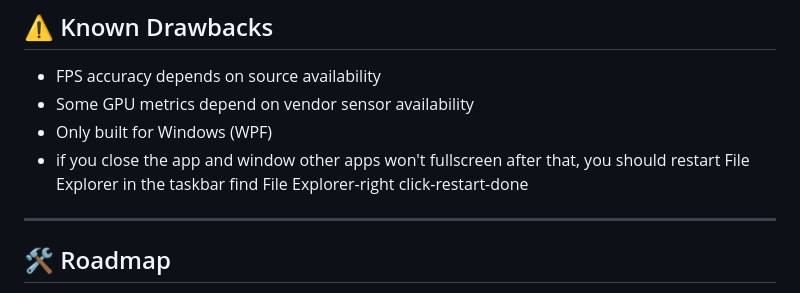
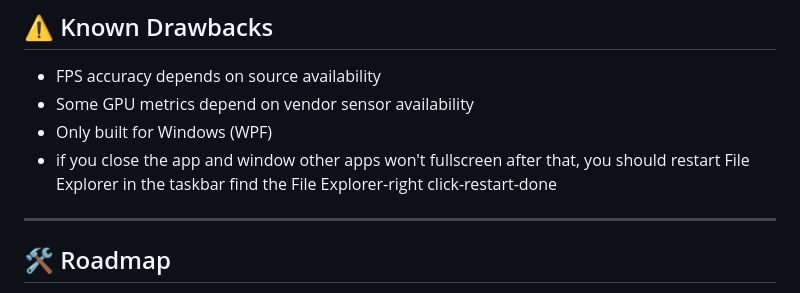
Before and after one commit to fakedevbagus/TopMonitoring, a Markdown page: README.md, the part around the change. Drawn GitHub-style.

Commit message:
Fix typo in known drawbacks section of README

```diff
--- a/README.md
+++ b/README.md
@@ -132,7 +132,7 @@ Some GPUs may return N/A.
 - FPS accuracy depends on source availability
 - Some GPU metrics depend on vendor sensor availability
 - Only built for Windows (WPF)
-- if you close the app and window other apps won't fullscreen after that, you should restart File Explorer in the taskbar     find File Explorer-right click-restart-done
+- if you close the app and window other apps won't fullscreen after that, you should restart File Explorer in the taskbar     find the File Explorer-right click-restart-done
 
 ---
 
```
